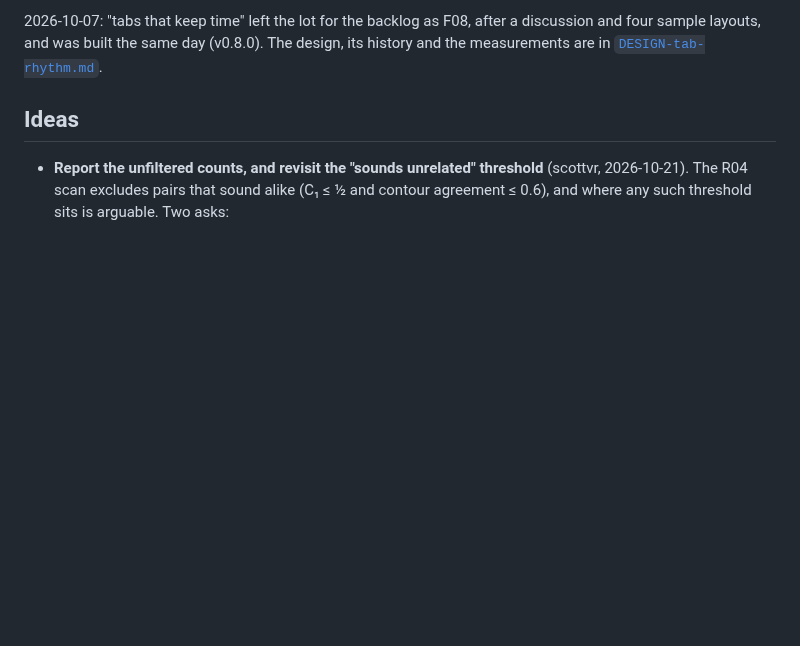
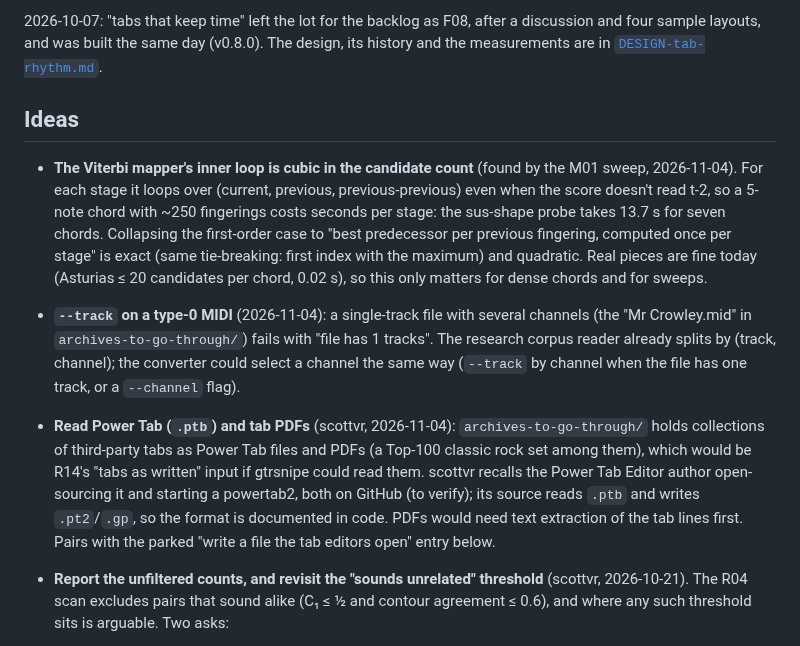
Before and after one commit to scottvr/gtrsnipe, a Markdown page: docs/dev/PARKING-LOT.md, the part around the change. GitHub-like rendering; blank space fills up the shorter version.

Commit message:
docs(parking-lot): Viterbi cubic inner loop, --track on type-0 MIDI, reading Power Tab/PDF tabs (from the M01 sweep)

```diff
--- a/docs/dev/PARKING-LOT.md
+++ b/docs/dev/PARKING-LOT.md
@@ -26,6 +26,25 @@ four sample layouts, and was built the same day (v0.8.0). The design, its histor
 measurements are in [`DESIGN-tab-rhythm.md`](../app/DESIGN-tab-rhythm.md).
 
 ## Ideas
+
+- **The Viterbi mapper's inner loop is cubic in the candidate count** (found by the M01 sweep,
+  2026-11-04). For each stage it loops over (current, previous, previous-previous) even when the
+  score doesn't read t-2, so a 5-note chord with ~250 fingerings costs seconds per stage: the
+  sus-shape probe takes 13.7 s for seven chords. Collapsing the first-order case to "best
+  predecessor per previous fingering, computed once per stage" is exact (same tie-breaking:
+  first index with the maximum) and quadratic. Real pieces are fine today (Asturias ≤ 20
+  candidates per chord, 0.02 s), so this only matters for dense chords and for sweeps.
+- **`--track` on a type-0 MIDI** (2026-11-04): a single-track file with several channels (the
+  "Mr Crowley.mid" in `archives-to-go-through/`) fails with "file has 1 tracks". The research
+  corpus reader already splits by (track, channel); the converter could select a channel the
+  same way (`--track` by channel when the file has one track, or a `--channel` flag).
+- **Read Power Tab (`.ptb`) and tab PDFs** (scottvr, 2026-11-04): `archives-to-go-through/` holds
+  collections of third-party tabs as Power Tab files and PDFs (a Top-100 classic rock set among
+  them), which would be R14's "tabs as written" input if gtrsnipe could read them. scottvr
+  recalls the Power Tab Editor author open-sourcing it and starting a powertab2, both on
+  GitHub (to verify); its source reads `.ptb` and writes `.pt2`/`.gp`, so the format is
+  documented in code. PDFs would need text extraction of the tab lines first. Pairs with the
+  parked "write a file the tab editors open" entry below.
 
 - **Report the unfiltered counts, and revisit the "sounds unrelated" threshold** (scottvr,
   2026-10-21). The R04 scan excludes pairs that sound alike (C₁ ≤ ½ and contour agreement
```
